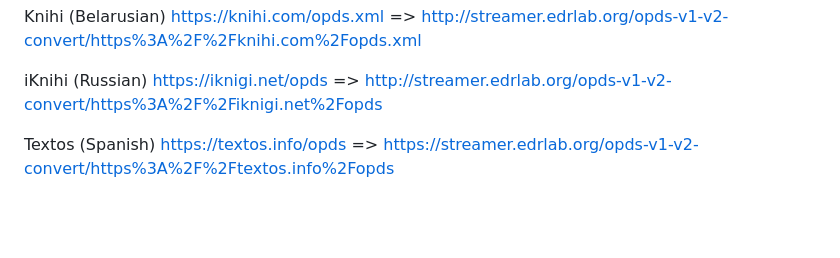
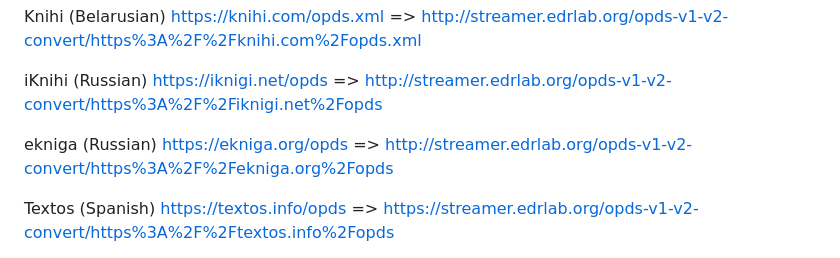
Before and after one commit to readium/r2-streamer-js, a Markdown page: docs/opds.md, the part around the change. Rendered like a GitHub page; blank space fills up the shorter version.

```diff
--- a/docs/opds.md
+++ b/docs/opds.md
@@ -41,6 +41,11 @@ iKnihi (Russian)
 https://iknigi.net/opds
 =>
 http://streamer.edrlab.org/opds-v1-v2-convert/https%3A%2F%2Fiknigi.net%2Fopds
+
+ekniga (Russian)
+https://ekniga.org/opds
+=>
+http://streamer.edrlab.org/opds-v1-v2-convert/https%3A%2F%2Fekniga.org%2Fopds
 
 Textos (Spanish)
 https://textos.info/opds
```
